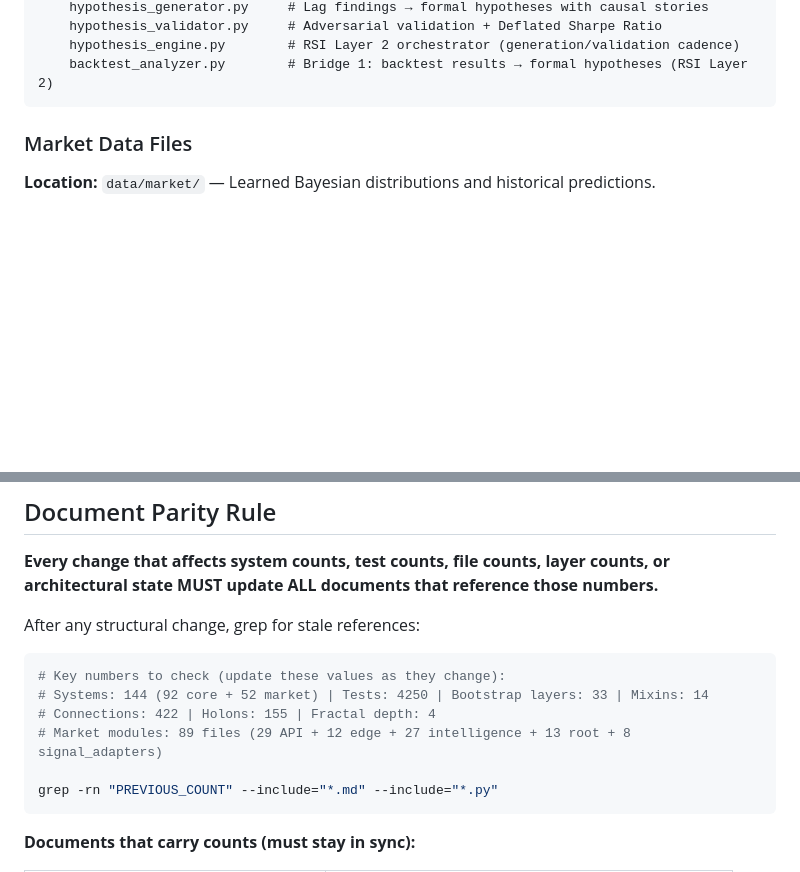
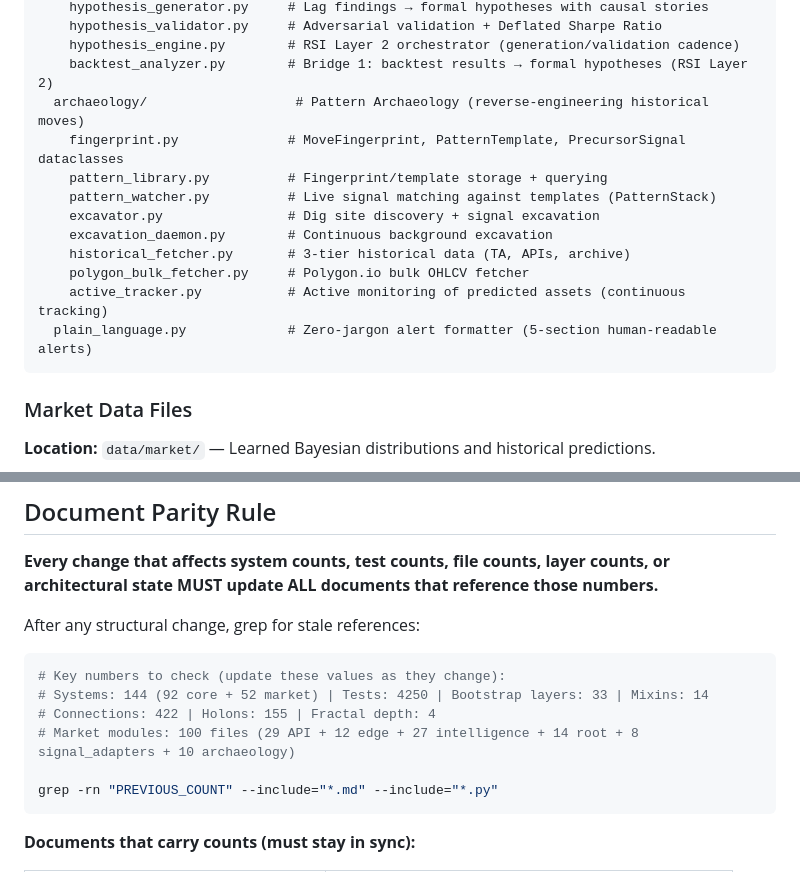
Before and after one commit to CBaen/MIDGE, a Markdown page: CLAUDE.md, 2 parts joined by grey strips. GitHub-like rendering; blank space fills up the shorter version.

Commit message:
auto: Edit CLAUDE.md
Co-Authored-By: Claude <noreply@anthropic.com>

````diff
--- a/CLAUDE.md
+++ b/CLAUDE.md
@@ -89,6 +89,16 @@ mae_core/market/
     hypothesis_validator.py     # Adversarial validation + Deflated Sharpe Ratio
     hypothesis_engine.py        # RSI Layer 2 orchestrator (generation/validation cadence)
     backtest_analyzer.py        # Bridge 1: backtest results → formal hypotheses (RSI Layer 2)
+  archaeology/                   # Pattern Archaeology (reverse-engineering historical moves)
+    fingerprint.py              # MoveFingerprint, PatternTemplate, PrecursorSignal dataclasses
+    pattern_library.py          # Fingerprint/template storage + querying
+    pattern_watcher.py          # Live signal matching against templates (PatternStack)
+    excavator.py                # Dig site discovery + signal excavation
+    excavation_daemon.py        # Continuous background excavation
+    historical_fetcher.py       # 3-tier historical data (TA, APIs, archive)
+    polygon_bulk_fetcher.py     # Polygon.io bulk OHLCV fetcher
+    active_tracker.py           # Active monitoring of predicted assets (continuous tracking)
+  plain_language.py             # Zero-jargon alert formatter (5-section human-readable alerts)
 ```
 
 ### Market Data Files
@@ -123,7 +133,7 @@ After any structural change, grep for stale references:
 # Key numbers to check (update these values as they change):
 # Systems: 144 (92 core + 52 market) | Tests: 4250 | Bootstrap layers: 33 | Mixins: 14
 # Connections: 422 | Holons: 155 | Fractal depth: 4
-# Market modules: 89 files (29 API + 12 edge + 27 intelligence + 13 root + 8 signal_adapters)
+# Market modules: 100 files (29 API + 12 edge + 27 intelligence + 14 root + 8 signal_adapters + 10 archaeology)
 
 grep -rn "PREVIOUS_COUNT" --include="*.md" --include="*.py"
 ```
````
